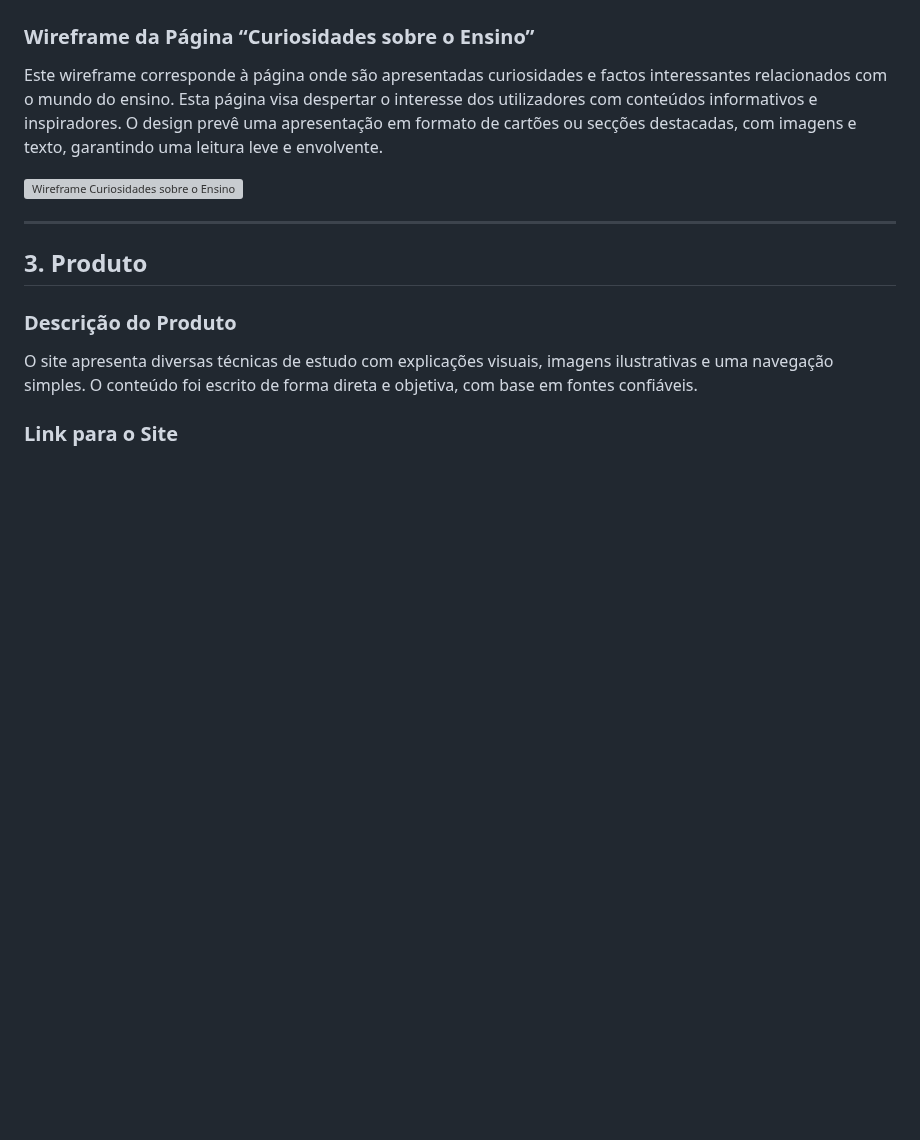
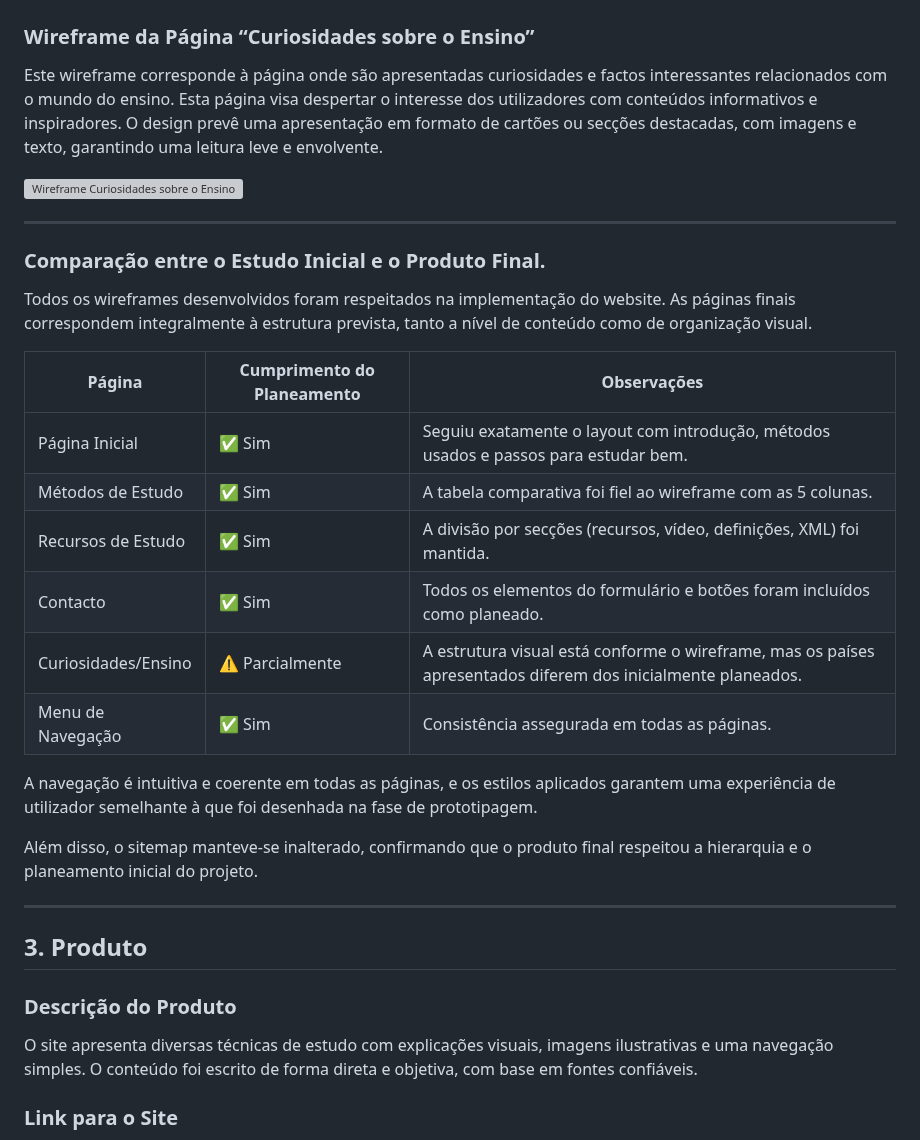
Before and after one commit to inf24tig07-trabalho-final/trabalho-final, a Markdown page: README.md, the part around the change. Drawn GitHub-style; blank space fills up the shorter version; grey boxes are pictures that could not be loaded.

```diff
--- a/README.md
+++ b/README.md
@@ -106,6 +106,25 @@ Este wireframe descreve a estrutura da página de contacto. Está centrado num f
 Este wireframe corresponde à página onde são apresentadas curiosidades e factos interessantes relacionados com o mundo do ensino. Esta página visa despertar o interesse dos utilizadores com conteúdos informativos e inspiradores. O design prevê uma apresentação em formato de cartões ou secções destacadas, com imagens e texto, garantindo uma leitura leve e envolvente.
 
 ![Wireframe Curiosidades sobre o Ensino](imagensrelatorio/Ensino.png)
+
+---
+### Comparação entre o Estudo Inicial e o Produto Final.
+
+Todos os wireframes desenvolvidos foram respeitados na implementação do website. As páginas finais correspondem integralmente à estrutura prevista, tanto a nível de conteúdo como de organização visual.
+
+| Página                | Cumprimento do Planeamento | Observações                                                                 |
+|----------------------|-----------------------------|------------------------------------------------------------------------------|
+| Página Inicial       | ✅ Sim                      | Seguiu exatamente o layout com introdução, métodos usados e passos para estudar bem. |
+| Métodos de Estudo    | ✅ Sim                      | A tabela comparativa foi fiel ao wireframe com as 5 colunas.                |
+| Recursos de Estudo   | ✅ Sim                      | A divisão por secções (recursos, vídeo, definições, XML) foi mantida.       |
+| Contacto             | ✅ Sim                      | Todos os elementos do formulário e botões foram incluídos como planeado.    |
+| Curiosidades/Ensino  | ⚠️ Parcialmente             | A estrutura visual está conforme o wireframe, mas os países apresentados diferem dos inicialmente planeados. |
+| Menu de Navegação    | ✅ Sim                      | Consistência assegurada em todas as páginas.                                |
+
+A navegação é intuitiva e coerente em todas as páginas, e os estilos aplicados garantem uma experiência de utilizador semelhante à que foi desenhada na fase de prototipagem.
+
+Além disso, o sitemap manteve-se inalterado, confirmando que o produto final respeitou a hierarquia e o planeamento inicial do projeto.
+
 
 ---
 
```
